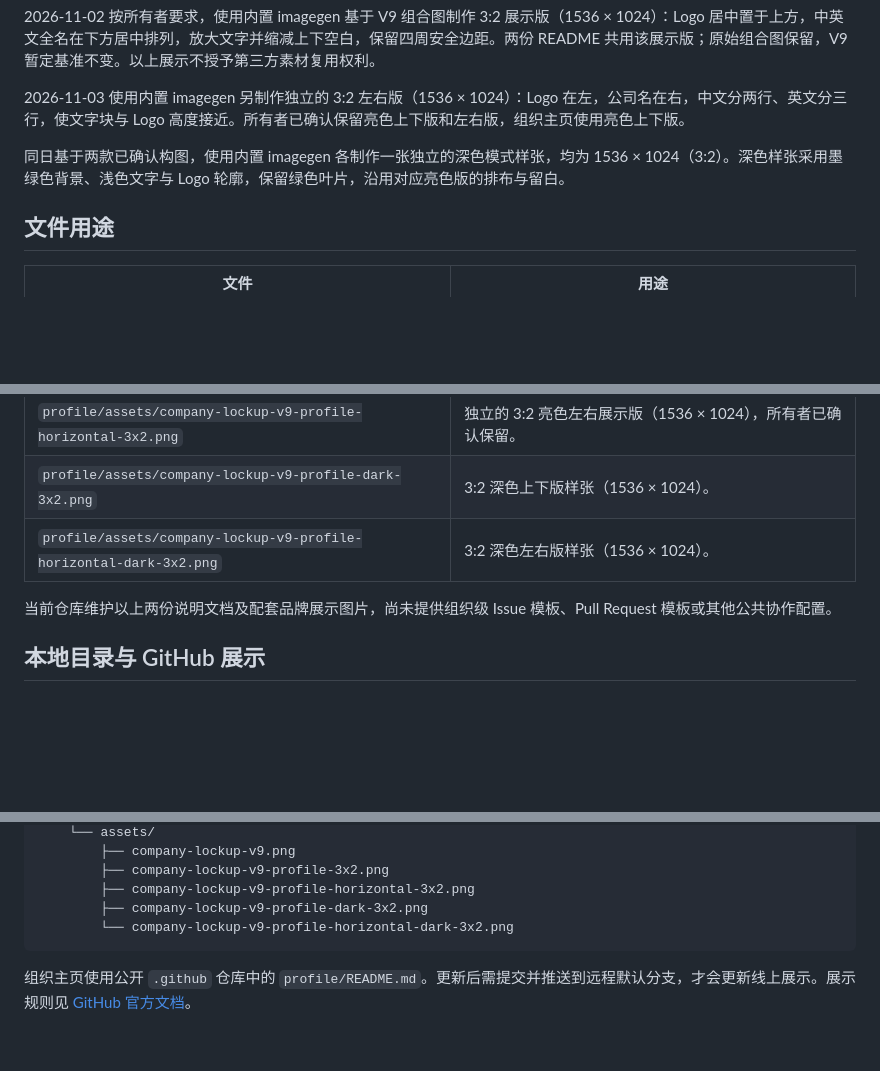
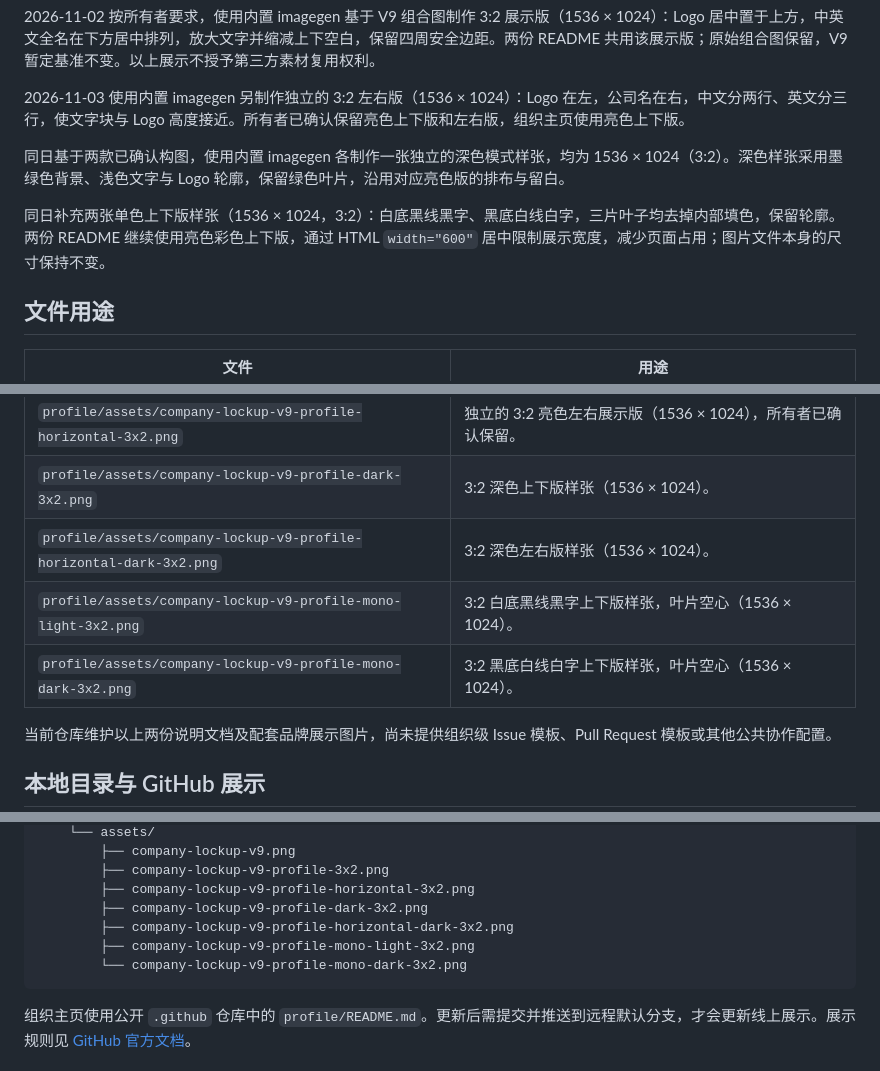
Before and after one commit to RadishIntelligence/.github, a Markdown page: README.md, 3 parts joined by grey strips. GitHub-like rendering; blank space fills up the shorter version.

Commit message:
style: 缩小组织品牌图并增加黑白线稿样张

````diff
--- a/README.md
+++ b/README.md
@@ -27,6 +29,8 @@
 
 同日基于两款已确认构图，使用内置 imagegen 各制作一张独立的深色模式样张，均为 1536 × 1024（3:2）。深色样张采用墨绿色背景、浅色文字与 Logo 轮廓，保留绿色叶片，沿用对应亮色版的排布与留白。
 
+同日补充两张单色上下版样张（1536 × 1024，3:2）：白底黑线黑字、黑底白线白字，三片叶子均去掉内部填色，保留轮廓。两份 README 继续使用亮色彩色上下版，通过 HTML `width="600"` 居中限制展示宽度，减少页面占用；图片文件本身的尺寸保持不变。
+
 ## 文件用途
 
 | 文件 | 用途 |
@@ -38,6 +42,8 @@
 | `profile/assets/company-lockup-v9-profile-horizontal-3x2.png` | 独立的 3:2 亮色左右展示版（1536 × 1024），所有者已确认保留。 |
 | `profile/assets/company-lockup-v9-profile-dark-3x2.png` | 3:2 深色上下版样张（1536 × 1024）。 |
 | `profile/assets/company-lockup-v9-profile-horizontal-dark-3x2.png` | 3:2 深色左右版样张（1536 × 1024）。 |
+| `profile/assets/company-lockup-v9-profile-mono-light-3x2.png` | 3:2 白底黑线黑字上下版样张，叶片空心（1536 × 1024）。 |
+| `profile/assets/company-lockup-v9-profile-mono-dark-3x2.png` | 3:2 黑底白线白字上下版样张，叶片空心（1536 × 1024）。 |
 
 当前仓库维护以上两份说明文档及配套品牌展示图片，尚未提供组织级 Issue 模板、Pull Request 模板或其他公共协作配置。
 
@@ -55,7 +61,9 @@ RadishIntelligence-Profile/
         ├── company-lockup-v9-profile-3x2.png
         ├── company-lockup-v9-profile-horizontal-3x2.png
         ├── company-lockup-v9-profile-dark-3x2.png
-        └── company-lockup-v9-profile-horizontal-dark-3x2.png
+        ├── company-lockup-v9-profile-horizontal-dark-3x2.png
+        ├── company-lockup-v9-profile-mono-light-3x2.png
+        └── company-lockup-v9-profile-mono-dark-3x2.png
 ```
 
 组织主页使用公开 `.github` 仓库中的 `profile/README.md`。更新后需提交并推送到远程默认分支，才会更新线上展示。展示规则见 [GitHub 官方文档](https://docs.github.com/en/organizations/collaborating-with-groups-in-organizations/customizing-your-organizations-profile)。
````
Also changed, not shown: other parts of README.md (+3 -1 lines), profile/assets/company-lockup-v9-profile-mono-dark-3x2.png (added), 2 other files.
